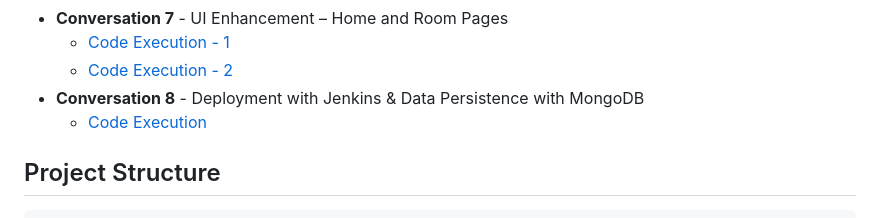
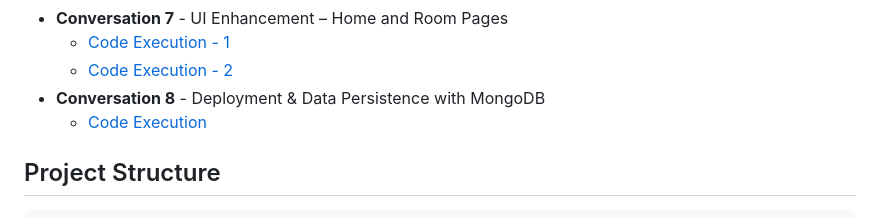
Before and after one commit to HarshTuring/real-time-collaborative-whiteboard, a Markdown page: README.md, the part around the change. GitHub-like rendering.

```diff
--- a/README.md
+++ b/README.md
@@ -21,7 +21,7 @@ A collaborative real-time whiteboard application built with React, Node.js, and
 - **Conversation 7** - UI Enhancement – Home and Room Pages
   - [Code Execution - 1](https://drive.google.com/file/d/1doYu9vueYOmkPhQ6VQvRRc_wcQ7q-_zJ/view?usp=share_link)
   - [Code Execution - 2](https://drive.google.com/file/d/1O5XwbY3k6q0rRerE10h7aqihamdhbwGt/view?usp=share_link)
-- **Conversation 8** - Deployment with Jenkins & Data Persistence with MongoDB
+- **Conversation 8** - Deployment & Data Persistence with MongoDB
   - [Code Execution](https://drive.google.com/file/d/1iAajJv-iCffbV_Y71wXfTWZFYnszIAG6/view?usp=share_link)
 
 ## Project Structure
```
